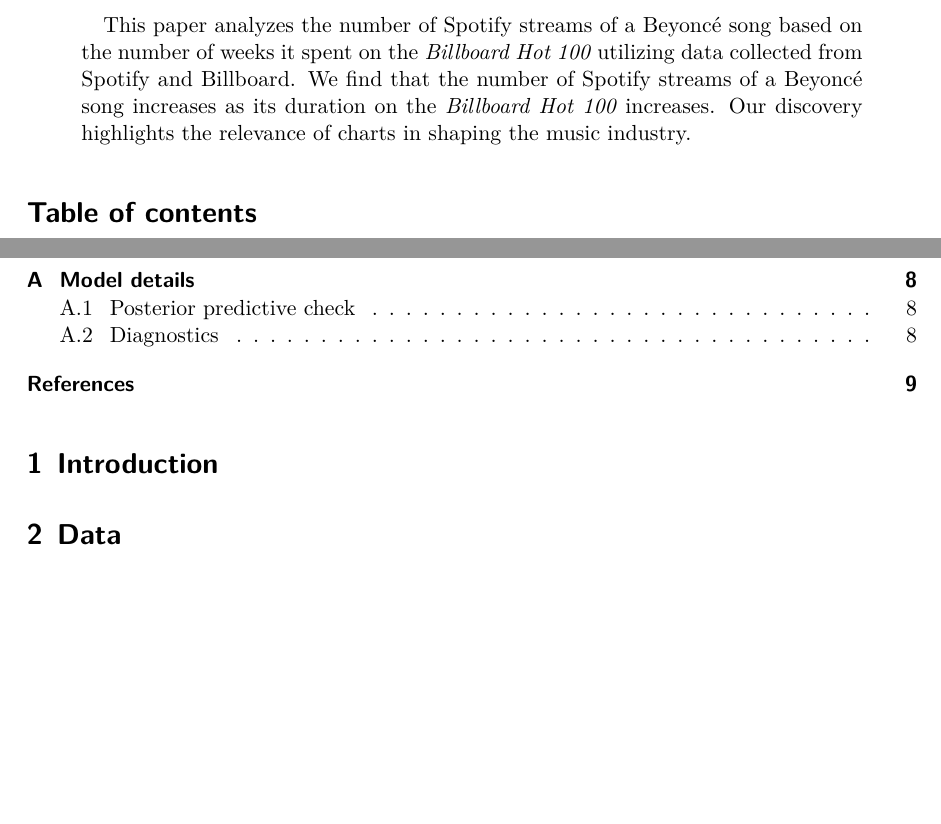
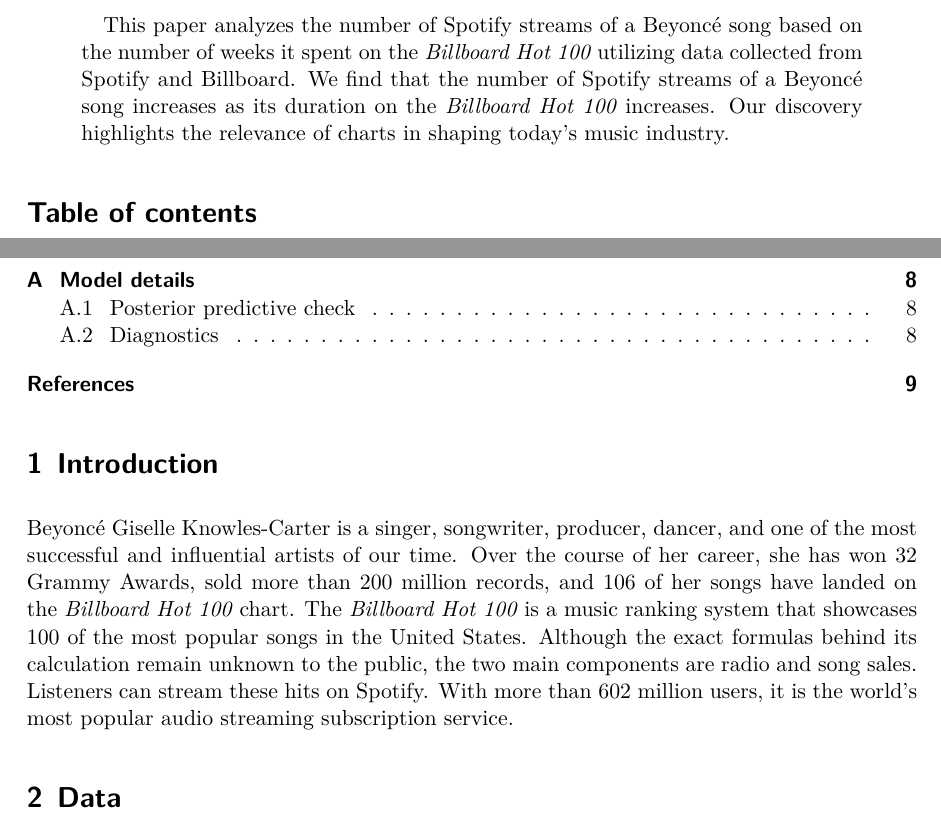
Before and after one commit to atn-ly/beyonce, a Quarto document (paper/paper.qmd): two parts of pages 1 and 2 of 9, joined at a grey line, cut so that both start at the same text, the shorter picture padded with empty space. The pictures show the output file paper/paper.pdf that the author committed with the source.

Commit message:
Edit abstract and introduction

```diff
--- a/paper/paper.qmd
+++ b/paper/paper.qmd
@@ -4,7 +4,7 @@
 thanks: "Code and data are available at: [https://github.com/atn-ly/beyonce](https://github.com/atn-ly/beyonce)"
 date: today
 date-format: long
-abstract: "This paper analyzes the number of Spotify streams of a Beyoncé song based on the number of weeks it spent on the *Billboard Hot 100* utilizing data collected from Spotify and Billboard. We find that the number of Spotify streams of a Beyoncé song increases as its duration on the *Billboard Hot 100* increases. Our discovery highlights the relevance of charts in shaping the music industry."
+abstract: "This paper analyzes the number of Spotify streams of a Beyoncé song based on the number of weeks it spent on the *Billboard Hot 100* utilizing data collected from Spotify and Billboard. We find that the number of Spotify streams of a Beyoncé song increases as its duration on the *Billboard Hot 100* increases. Our discovery highlights the relevance of charts in shaping today’s music industry."
 format: pdf
 number-sections: true
 bibliography: references.bib
@@ -41,7 +41,7 @@
 
 # Introduction
 
-
+Beyoncé Giselle Knowles-Carter is a singer, songwriter, producer, dancer, and one of the most successful and influential artists of our time. Over the course of her career, she has won 32 Grammy Awards, sold more than 200 million records, and 106 of her songs have landed on the *Billboard Hot 100* chart. The *Billboard Hot 100* is a music ranking system that showcases 100 of the most popular songs in the United States. Although the exact formulas behind its calculation remain unknown to the public, the two main components are radio and song sales. Listeners can stream these hits on Spotify. With more than 602 million users, it is the world’s most popular audio streaming subscription service.
 
 # Data {#sec-data}
 
```
Also changed, not shown: README.md, paper/paper.pdf.
